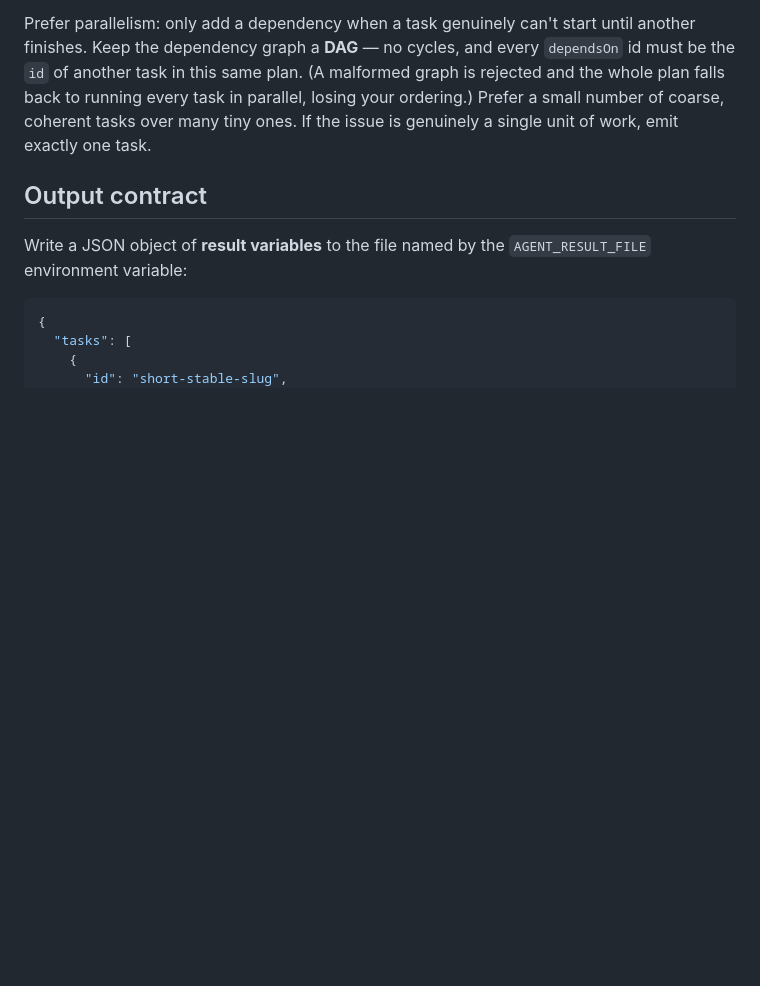
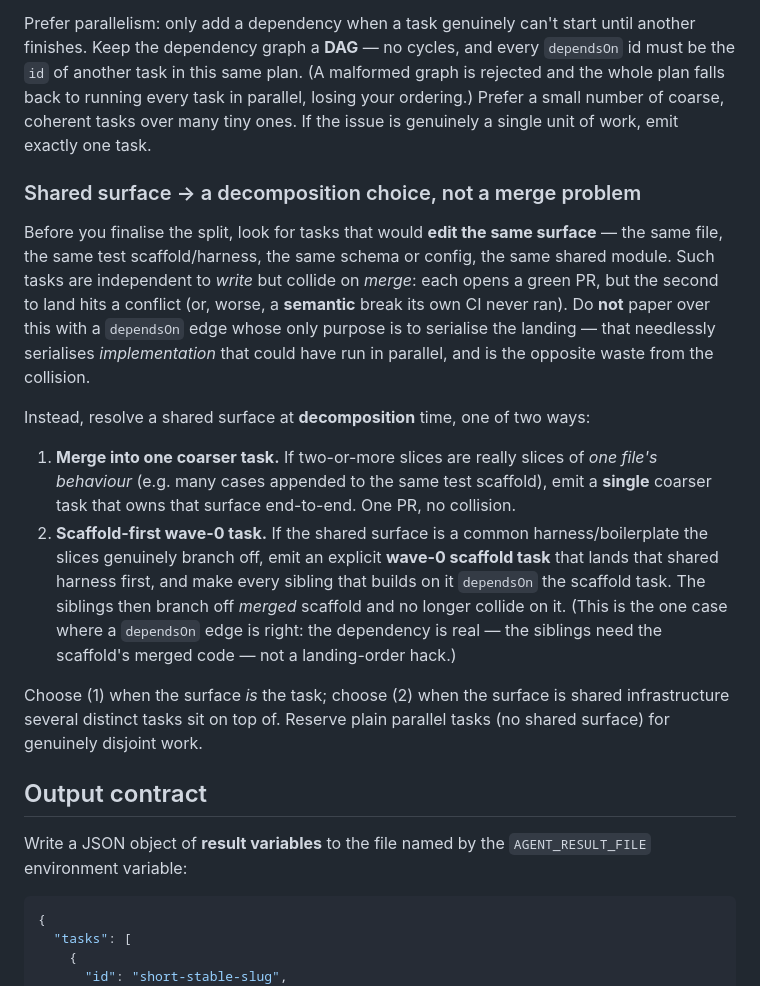
Before and after one commit to jwulf/urban-pr-review, a Markdown page: prompts/plan.md, the part around the change. Drawn GitHub-style; blank space fills up the shorter version.

Commit message:
docs(prompts): shared-surface decomposition guidance (D8)
Guide the planner to resolve tasks that edit the same surface at
decomposition time — either merge into one coarser task or extract a
wave-0 scaffold task with siblings dependsOn it — instead of papering
over the collision with a landing-order dependency edge. Strengthen the
plan reviewer's "Non-independent decomposition" falsification target to
demand that remedy and to reject serialise-only edges.

Closes #72

Co-authored-by: Copilot <223556219+Copilot@users.noreply.github.com>
Signed-off-by: Josh Wulf <josh.wulf@camunda.com>

```diff
--- a/prompts/plan.md
+++ b/prompts/plan.md
@@ -117,6 +117,34 @@ graph is rejected and the whole plan falls back to running every task in paralle
 losing your ordering.) Prefer a small number of coarse, coherent tasks over many
 tiny ones. If the issue is genuinely a single unit of work, emit exactly one task.
 
+### Shared surface → a decomposition choice, not a merge problem
+
+Before you finalise the split, look for tasks that would **edit the same surface**
+— the same file, the same test scaffold/harness, the same schema or config, the
+same shared module. Such tasks are independent to *write* but collide on *merge*:
+each opens a green PR, but the second to land hits a conflict (or, worse, a
+**semantic** break its own CI never ran). Do **not** paper over this with a
+`dependsOn` edge whose only purpose is to serialise the landing — that needlessly
+serialises *implementation* that could have run in parallel, and is the opposite
+waste from the collision.
+
+Instead, resolve a shared surface at **decomposition** time, one of two ways:
+
+1. **Merge into one coarser task.** If two-or-more slices are really slices of *one
+   file's behaviour* (e.g. many cases appended to the same test scaffold), emit a
+   **single** coarser task that owns that surface end-to-end. One PR, no collision.
+2. **Scaffold-first wave-0 task.** If the shared surface is a common
+   harness/boilerplate the slices genuinely branch off, emit an explicit **wave-0
+   scaffold task** that lands that shared harness first, and make every sibling
+   that builds on it `dependsOn` the scaffold task. The siblings then branch off
+   *merged* scaffold and no longer collide on it. (This is the one case where a
+   `dependsOn` edge is right: the dependency is real — the siblings need the
+   scaffold's merged code — not a landing-order hack.)
+
+Choose (1) when the surface *is* the task; choose (2) when the surface is shared
+infrastructure several distinct tasks sit on top of. Reserve plain parallel tasks
+(no shared surface) for genuinely disjoint work.
+
 ## Output contract
 
 Write a JSON object of **result variables** to the file named by the
```
Also changed, not shown: prompts/plan-review.md (+9 -1 lines).
